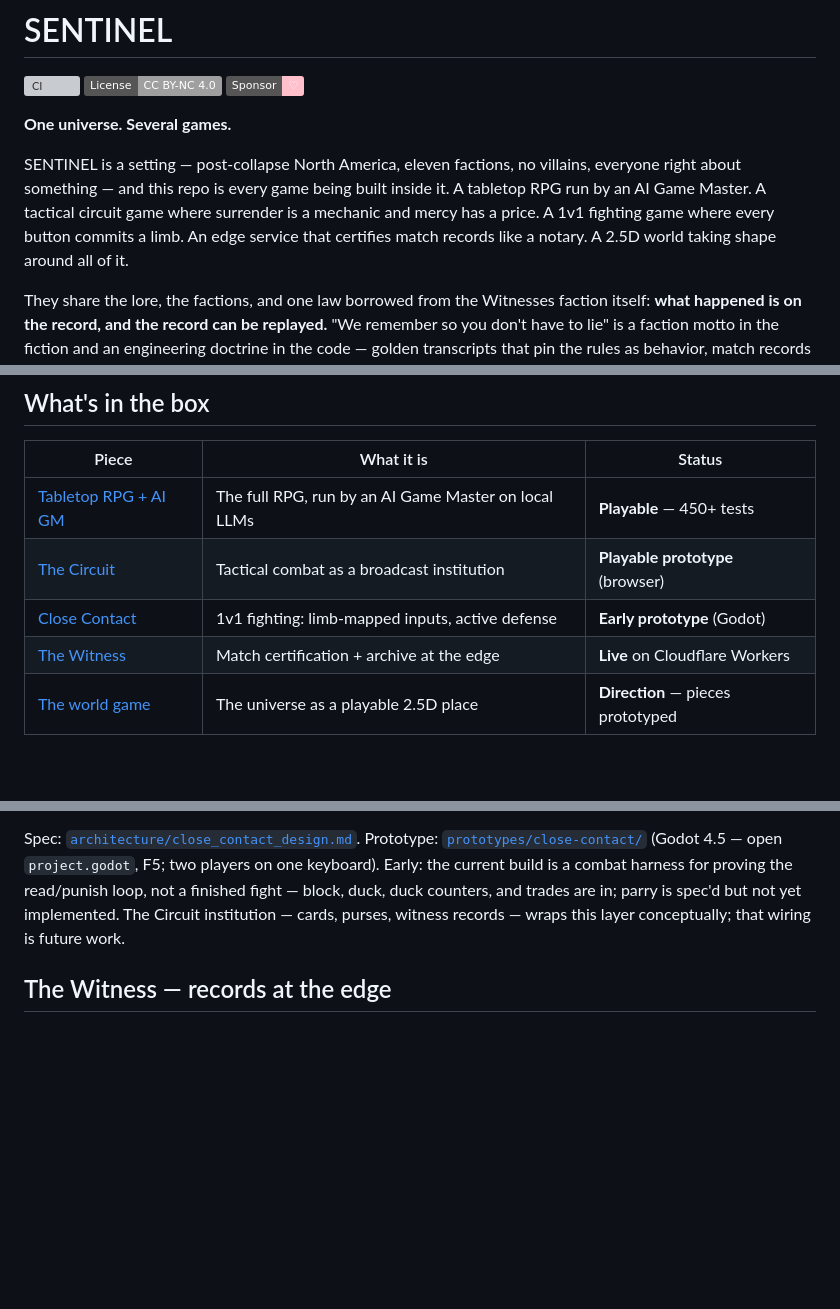
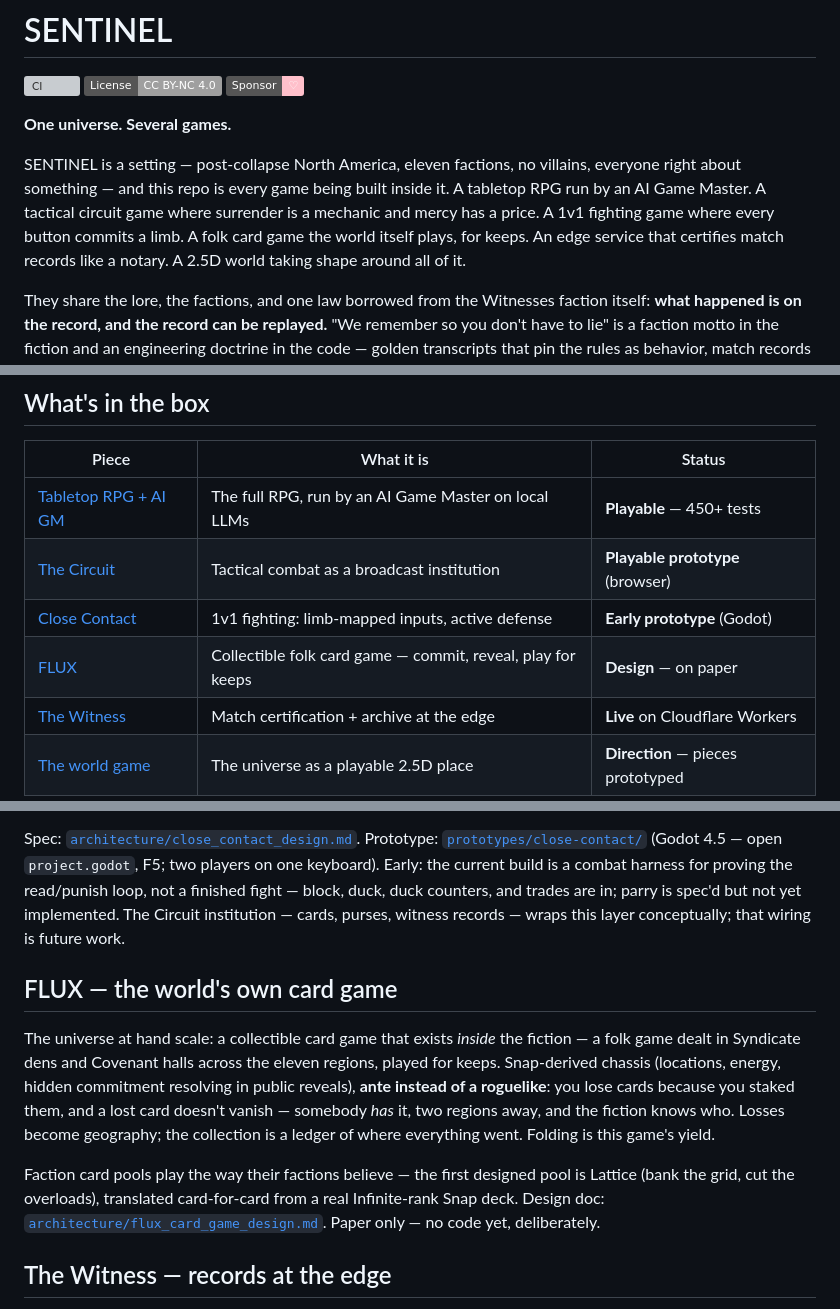
Before and after one commit to KvFxKaido/SENTINEL, a Markdown page: README.md, 3 parts joined by grey strips. Drawn GitHub-style; badges without logos; blank space fills up the shorter version; grey boxes are pictures that could not be loaded.

```diff
--- a/README.md
+++ b/README.md
@@ -14,9 +14,9 @@ SENTINEL is a setting — post-collapse North America, eleven factions, no
 villains, everyone right about something — and this repo is every game
 being built inside it. A tabletop RPG run by an AI Game Master. A tactical
 circuit game where surrender is a mechanic and mercy has a price. A 1v1
-fighting game where every button commits a limb. An edge service that
-certifies match records like a notary. A 2.5D world taking shape around
-all of it.
+fighting game where every button commits a limb. A folk card game the
+world itself plays, for keeps. An edge service that certifies match
+records like a notary. A 2.5D world taking shape around all of it.
 
 They share the lore, the factions, and one law borrowed from the Witnesses
 faction itself: **what happened is on the record, and the record can be
@@ -32,6 +32,7 @@ a content-addressed archive nothing enters without proving itself.
 | [Tabletop RPG + AI GM](#the-tabletop-rpg) | The full RPG, run by an AI Game Master on local LLMs | **Playable** — 450+ tests |
 | [The Circuit](#the-circuit--tactical-combat-as-an-institution) | Tactical combat as a broadcast institution | **Playable prototype** (browser) |
 | [Close Contact](#close-contact--the-fight-at-limb-scale) | 1v1 fighting: limb-mapped inputs, active defense | **Early prototype** (Godot) |
+| [FLUX](#flux--the-worlds-own-card-game) | Collectible folk card game — commit, reveal, play for keeps | **Design** — on paper |
 | [The Witness](#the-witness--records-at-the-edge) | Match certification + archive at the edge | **Live** on Cloudflare Workers |
 | [The world game](#where-its-heading) | The universe as a playable 2.5D place | **Direction** — pieces prototyped |
 
@@ -313,6 +314,23 @@ in; parry is spec'd but not yet implemented. The Circuit institution —
 cards, purses, witness records — wraps this layer conceptually; that
 wiring is future work.
 
+## FLUX — the world's own card game
+
+The universe at hand scale: a collectible card game that exists *inside*
+the fiction — a folk game dealt in Syndicate dens and Covenant halls
+across the eleven regions, played for keeps. Snap-derived chassis
+(locations, energy, hidden commitment resolving in public reveals),
+**ante instead of a roguelike**: you lose cards because you staked them,
+and a lost card doesn't vanish — somebody *has* it, two regions away, and
+the fiction knows who. Losses become geography; the collection is a
+ledger of where everything went. Folding is this game's yield.
+
+Faction card pools play the way their factions believe — the first
+designed pool is Lattice (bank the grid, cut the overloads), translated
+card-for-card from a real Infinite-rank Snap deck. Design doc:
+[`architecture/flux_card_game_design.md`](architecture/flux_card_game_design.md).
+Paper only — no code yet, deliberately.
+
 ## The Witness — records at the edge
 
 [`workers/witness/`](workers/witness/) is a Cloudflare Worker that imports
```
Also changed, not shown: other parts of README.md (+1 -0 lines), CLAUDE.md (+2 -0 lines), architecture/flux_card_game_design.md (added, +259 -0 lines).
